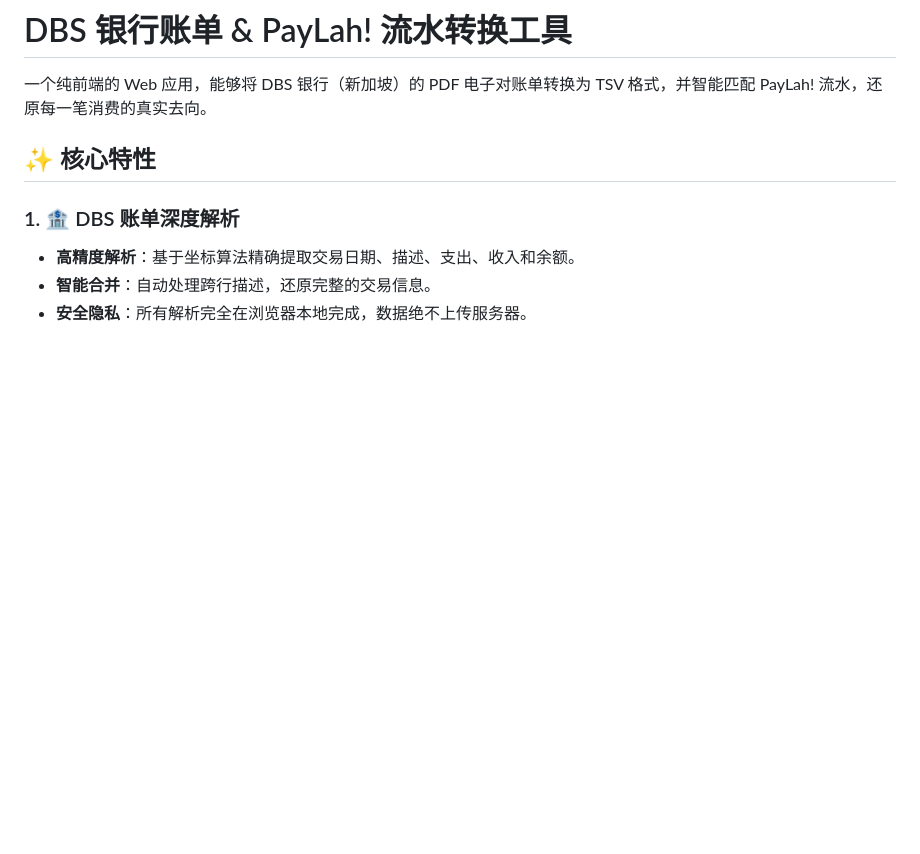
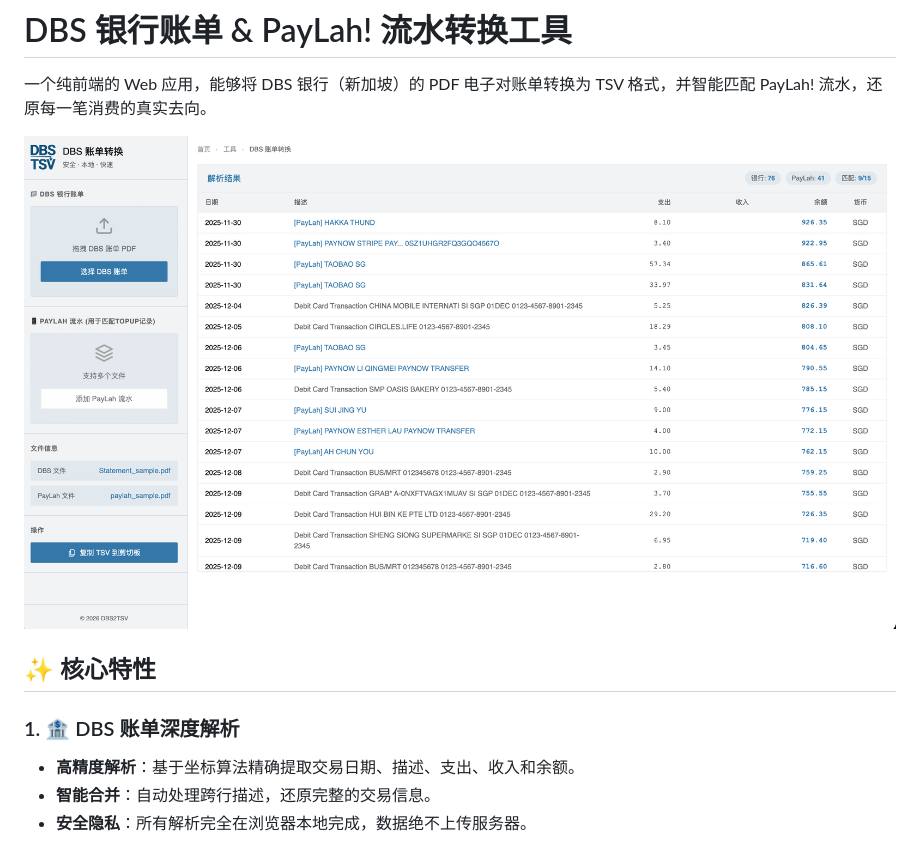
Before and after one commit to hills-dong/dbs2tsv, a Markdown page: README.md, the part around one of its changes. GitHub-like rendering; pictures changed too: screenshot.png (added); blank space fills up the shorter version.

Commit message:
Add application screenshot to README

```diff
--- a/README.md
+++ b/README.md
@@ -1,6 +1,8 @@
 # DBS 银行账单 & PayLah! 流水转换工具
 
 一个纯前端的 Web 应用，能够将 DBS 银行（新加坡）的 PDF 电子对账单转换为 TSV 格式，并智能匹配 PayLah! 流水，还原每一笔消费的真实去向。
+
+![应用截图](screenshot.png)
 
 ## ✨ 核心特性
 
```
Also changed, not shown: other parts of README.md (+1 -1 lines).
